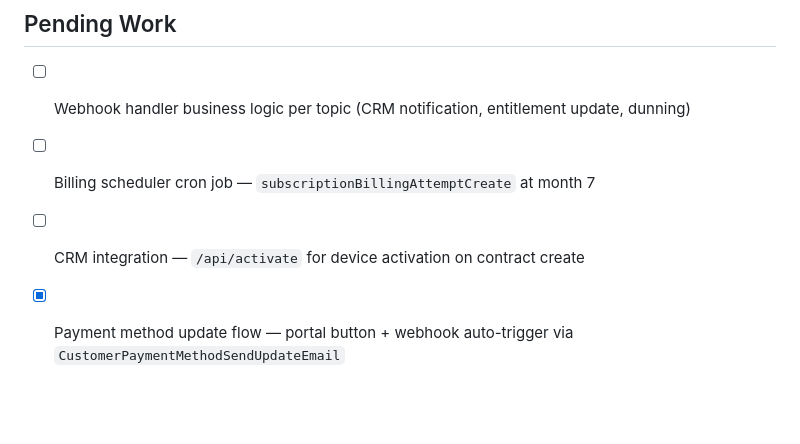
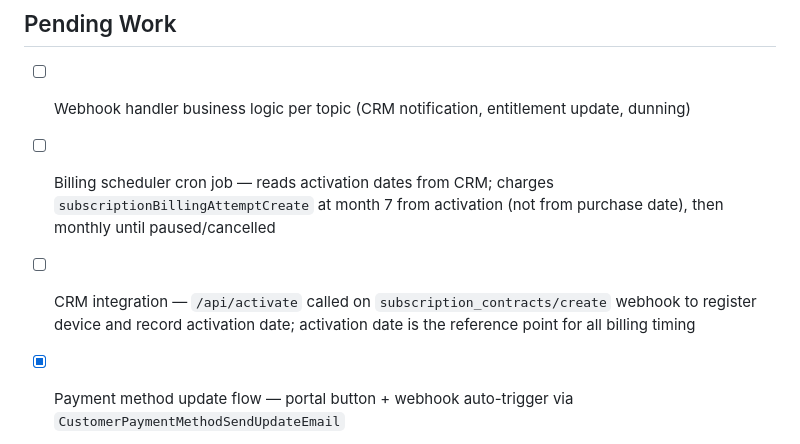
Before and after one commit to hexabug-dev/waqtly-subscriptions, a Markdown page: docs/deployment.md, the part around the change. Rendered like a GitHub page; blank space fills up the shorter version.

```diff
--- a/docs/deployment.md
+++ b/docs/deployment.md
@@ -106,8 +106,8 @@ Handler: `app/routes/webhooks.subscription-contracts.tsx` — verifies HMAC, rou
 ## Pending Work
 
 - [ ] Webhook handler business logic per topic (CRM notification, entitlement update, dunning)
-- [ ] Billing scheduler cron job — `subscriptionBillingAttemptCreate` at month 7
-- [ ] CRM integration — `/api/activate` for device activation on contract create
+- [ ] Billing scheduler cron job — reads activation dates from CRM; charges `subscriptionBillingAttemptCreate` at month 7 from activation (not from purchase date), then monthly until paused/cancelled
+- [ ] CRM integration — `/api/activate` called on `subscription_contracts/create` webhook to register device and record activation date; activation date is the reference point for all billing timing
 - [x] Payment method update flow — portal button + webhook auto-trigger via `CustomerPaymentMethodSendUpdateEmail`
 - [ ] `ApiVersion.January25` mismatch in `app/shopify.server.ts` — update to `October25`
 - [ ] Dev store (`waqtly-dev.myshopify.com`) full testing
```
Also changed, not shown: docs/storefront-integration.md (+62 -13 lines).
